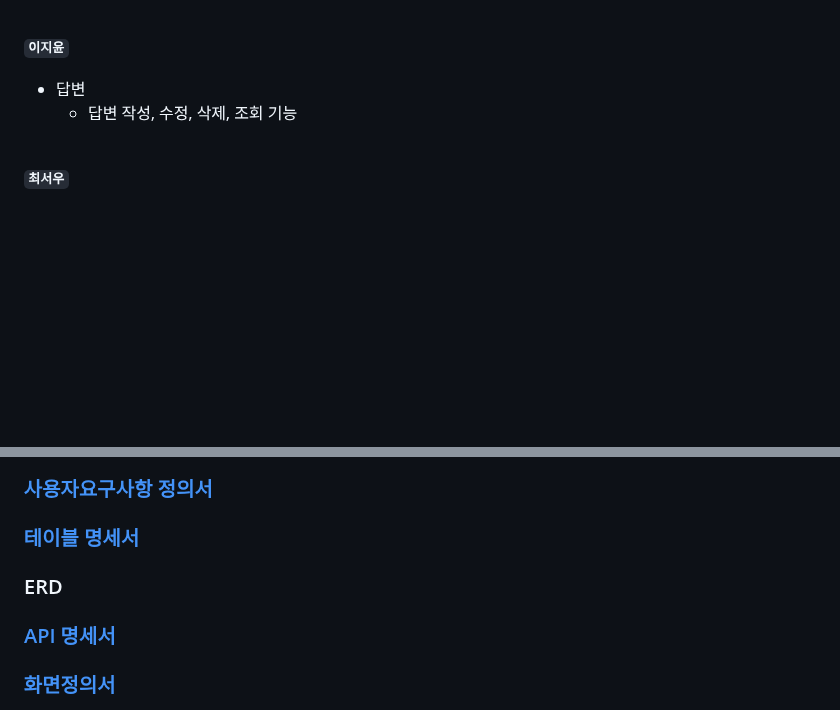
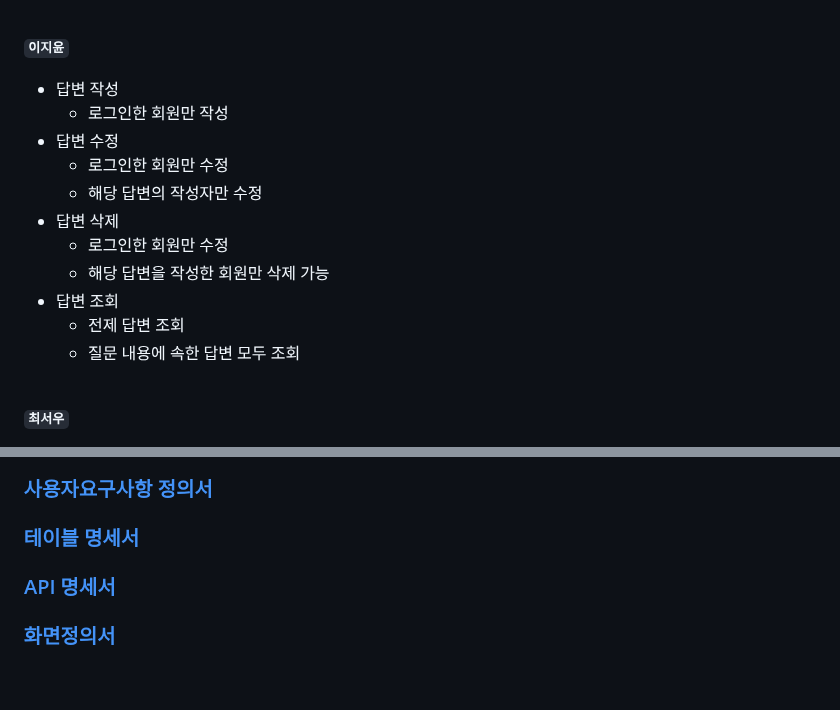
Before and after one commit to codestates-seb/seb44_pre_006, a Markdown page: README.md, 2 parts joined by grey strips. GitHub-like rendering; folded sections open; blank space fills up the shorter version.

```diff
--- a/README.md
+++ b/README.md
@@ -111,9 +111,17 @@
 
  **`이지윤`**
 
-- 답변
-  - 답변 작성, 수정, 삭제, 조회 기능
-
+- 답변 작성
+  - 로그인한 회원만 작성
+- 답변 수정
+  - 로그인한 회원만 수정
+  - 해당 답변의 작성자만 수정
+- 답변 삭제
+  - 로그인한 회원만 수정
+  - 해당 답변을 작성한 회원만 삭제 가능
+- 답변 조회
+  - 전제 답변 조회
+  - 질문 내용에 속한 답변 모두 조회
 
  <br>
 
@@ -167,6 +176,5 @@
 ### [사용자요구사항 정의서](https://www.notion.so/codestates/afe3b397714a49dfba59090ac8095406?pvs=4)
 ### [테이블 명세서](https://www.notion.so/codestates/e7400232f43a4ab186c29b00b1e77118)
-### ERD
 ### [API 명세서](https://younihi.github.io/api/#_membercontroller)
 ### [화면정의서](https://file.notion.so/f/s/067948eb-87e8-4e50-91a0-20fd916462da/0ee2b19e-b34b-48e3-8b95-57d61c1e14fe___%E1%84%92%E1%85%AA%E1%84%86%E1%85%A7%E1%86%AB_%E1%84%8C%E1%85%A5%E1%86%BC%E1%84%8B%E1%85%B4%E1%84%89%E1%85%A5.pdf?id=e9a666c5-1e03-4689-b460-522e137d5507&table=block&spaceId=82d63a72-8254-4cde-bf1e-b2597b7c099c&expirationTimestamp=1687846624368&signature=2nnLSwdwhRCXaTZKTr8uExB4wVitzCvkz6Vm9Z1gEtc&downloadName=%E1%84%92%E1%85%AA%E1%84%86%E1%85%A7%E1%86%AB_%E1%84%8C%E1%85%A5%E1%86%BC%E1%84%8B%E1%85%B4%E1%84%89%E1%85%A5.pdf)
 ### [테스트 체크리스트](https://www.notion.so/b3393093fc964a9b9bacba77af78cce0?v=5efb0b75679c4f15929a48be59bc142b)
```
Also changed, not shown: other parts of README.md (+2 -1 lines).
